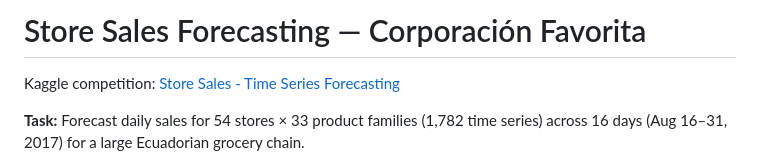
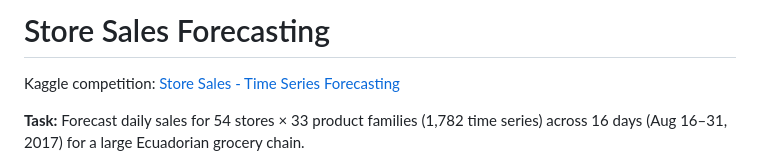
Before and after one commit to shanelin0107/storesales-forecasting, a Markdown page: README.md, the part around the change. GitHub-like rendering.

Commit message:
Update project title in README
Removed the organization name from the project title.

```diff
--- a/README.md
+++ b/README.md
@@ -1,4 +1,4 @@
-# Store Sales Forecasting — Corporación Favorita
+# Store Sales Forecasting
 
 Kaggle competition: [Store Sales - Time Series Forecasting](https://www.kaggle.com/competitions/store-sales-time-series-forecasting)
 
```
